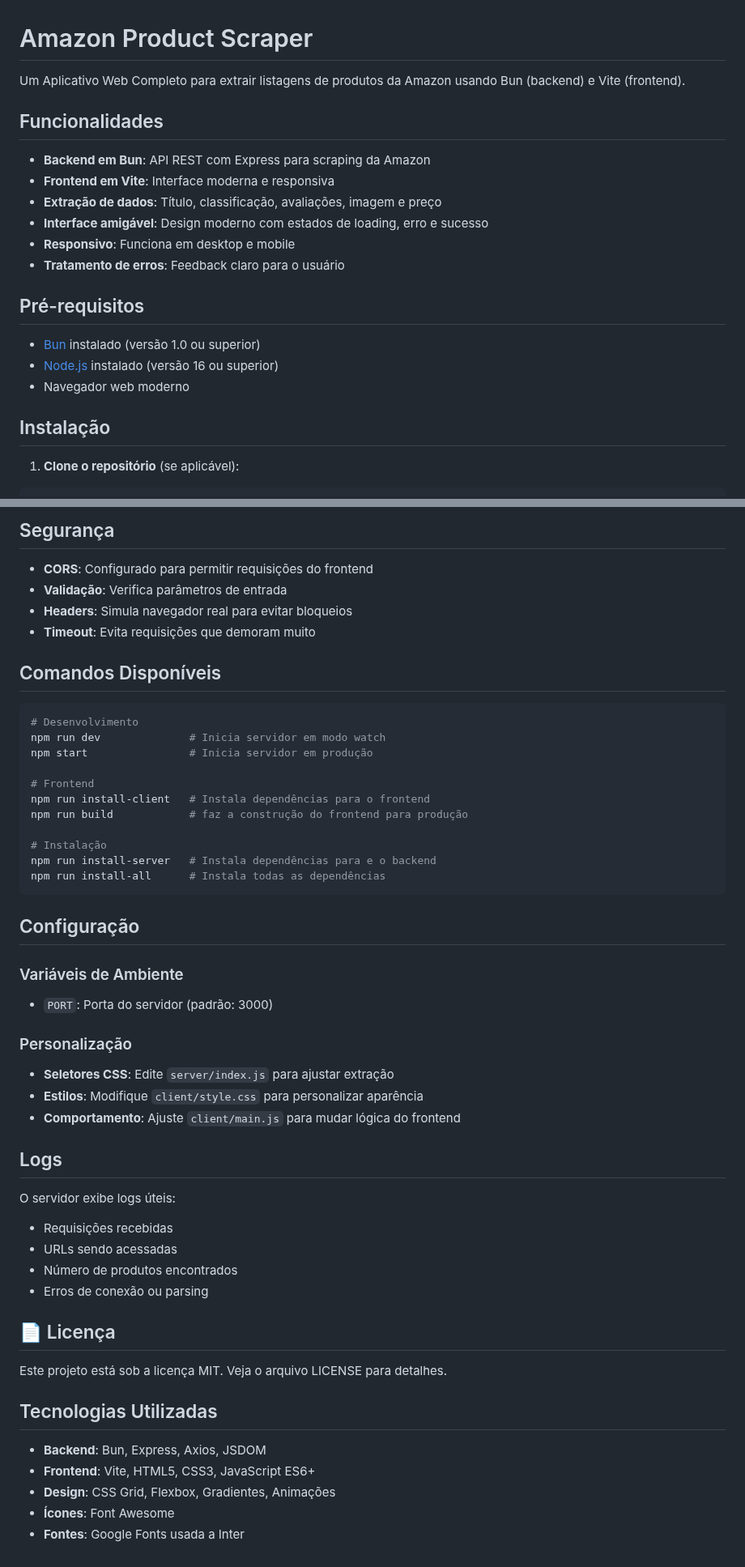
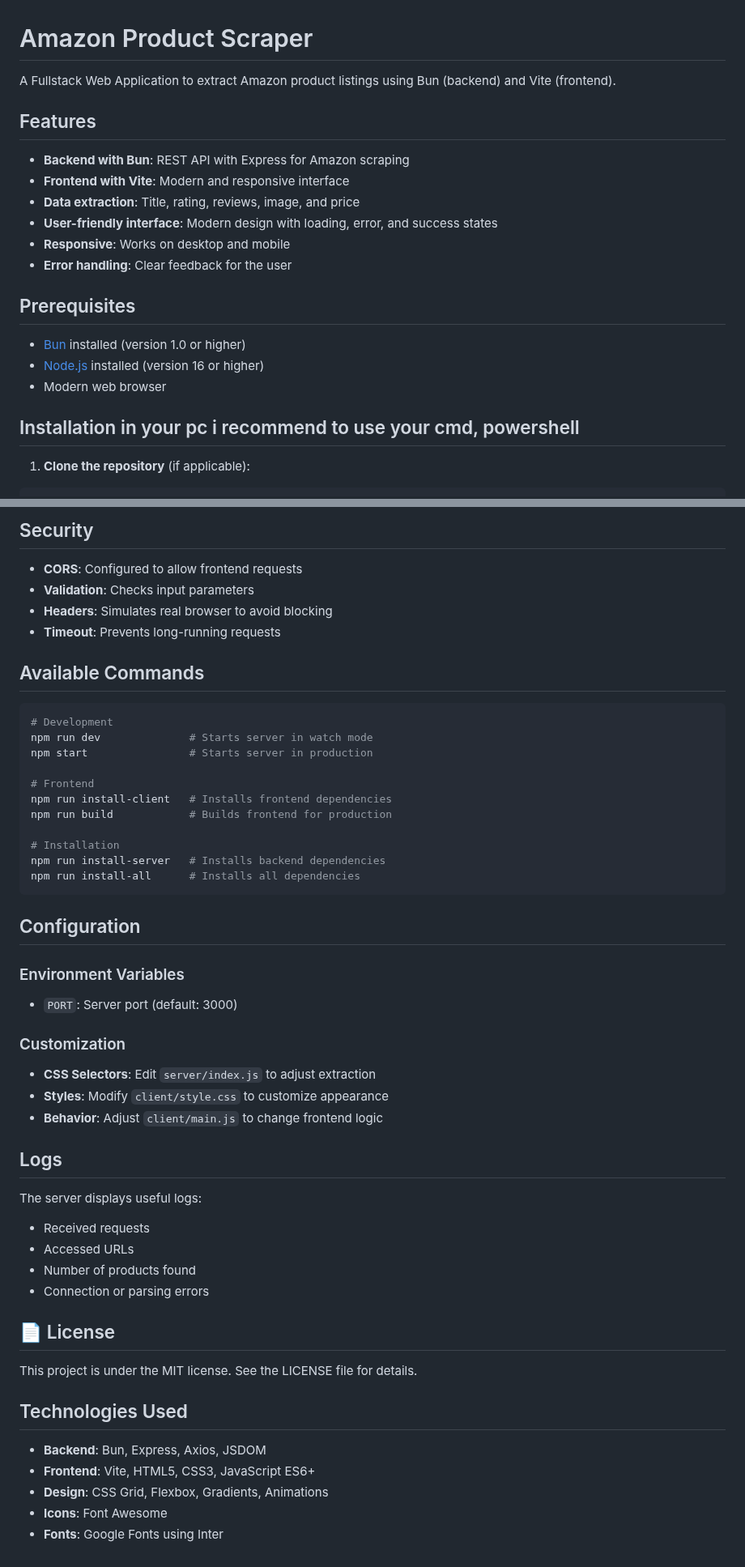
Before and after one commit to NatanLuz/amazon_scraper_fullstackAPI, a Markdown page: README.md, 2 parts joined by grey strips. Shown at 81% size. Rendered like a GitHub page.

````diff
--- a/README.md
+++ b/README.md
@@ -1,23 +1,23 @@
 # Amazon Product Scraper
 
-Um Aplicativo Web Completo para extrair listagens de produtos da Amazon usando Bun (backend) e Vite (frontend).
+A Fullstack Web Application to extract Amazon product listings using Bun (backend) and Vite (frontend).
 
-## Funcionalidades
+## Features
 
-- **Backend em Bun**: API REST com Express para scraping da Amazon
-- **Frontend em Vite**: Interface moderna e responsiva
-- **Extração de dados**: Título, classificação, avaliações, imagem e preço
-- **Interface amigável**: Design moderno com estados de loading, erro e sucesso
-- **Responsivo**: Funciona em desktop e mobile
-- **Tratamento de erros**: Feedback claro para o usuário
+- **Backend with Bun**: REST API with Express for Amazon scraping
+- **Frontend with Vite**: Modern and responsive interface
+- **Data extraction**: Title, rating, reviews, image, and price
+- **User-friendly interface**: Modern design with loading, error, and success states
+- **Responsive**: Works on desktop and mobile
+- **Error handling**: Clear feedback for the user
 
-##  Pré-requisitos
+## Prerequisites
 
-- [Bun](https://bun.sh/) instalado (versão 1.0 ou superior)
-- [Node.js](https://nodejs.org/) instalado (versão 16 ou superior)
-- Navegador web moderno
+- [Bun](https://bun.sh/) installed (version 1.0 or higher)
+- [Node.js](https://nodejs.org/) installed (version 16 or higher)
+- Modern web browser
 
-## Instalação
+## Installation in your pc i recommend to use your cmd, powershell
 
-1. **Clone o repositório** (se aplicável):
+1. **Clone the repository** (if applicable):
 ```bash
@@ -193,55 +193,54 @@ Verifica o status do servidor.
 
-##  Segurança
+## Security
 
-- **CORS**: Configurado para permitir requisições do frontend
-- **Validação**: Verifica parâmetros de entrada
-- **Headers**: Simula navegador real para evitar bloqueios
-- **Timeout**: Evita requisições que demoram muito
+- **CORS**: Configured to allow frontend requests
+- **Validation**: Checks input parameters
+- **Headers**: Simulates real browser to avoid blocking
+- **Timeout**: Prevents long-running requests
 
-##  Comandos Disponíveis
+## Available Commands
 
 ```bash
-# Desenvolvimento
-npm run dev              # Inicia servidor em modo watch
-npm start                # Inicia servidor em produção
+# Development
+npm run dev              # Starts server in watch mode
+npm start                # Starts server in production
 
 # Frontend
-npm run install-client   # Instala dependências para o frontend
-npm run build            # faz a construção do frontend para produção
+npm run install-client   # Installs frontend dependencies
+npm run build            # Builds frontend for production
 
-# Instalação
-npm run install-server   # Instala dependências para e o backend
-npm run install-all      # Instala todas as dependências
+# Installation
+npm run install-server   # Installs backend dependencies
+npm run install-all      # Installs all dependencies
 ```
 
-##  Configuração
+## Configuration
 
-### Variáveis de Ambiente
+### Environment Variables
 
-- `PORT`: Porta do servidor (padrão: 3000)
+- `PORT`: Server port (default: 3000)
 
-### Personalização
+### Customization
 
-- **Seletores CSS**: Edite `server/index.js` para ajustar extração
-- **Estilos**: Modifique `client/style.css` para personalizar aparência
-- **Comportamento**: Ajuste `client/main.js` para mudar lógica do frontend
+- **CSS Selectors**: Edit `server/index.js` to adjust extraction
+- **Styles**: Modify `client/style.css` to customize appearance
+- **Behavior**: Adjust `client/main.js` to change frontend logic
 
-##  Logs
+## Logs
 
-O servidor exibe logs úteis:
-- Requisições recebidas
-- URLs sendo acessadas
-- Número de produtos encontrados
-- Erros de conexão ou parsing
+The server displays useful logs:
+- Received requests
+- Accessed URLs
+- Number of products found
+- Connection or parsing errors
 
+## 📄 License
+This project is under the MIT license. See the LICENSE file for details.
 
-## 📄 Licença
-Este projeto está sob a licença MIT. Veja o arquivo LICENSE para detalhes.
-
-## Tecnologias Utilizadas
+## Technologies Used
 
 - **Backend**: Bun, Express, Axios, JSDOM
 - **Frontend**: Vite, HTML5, CSS3, JavaScript ES6+
-- **Design**: CSS Grid, Flexbox, Gradientes, Animações
-- **Ícones**: Font Awesome
-- **Fontes**: Google Fonts usada a Inter
+- **Design**: CSS Grid, Flexbox, Gradients, Animations
+- **Icons**: Font Awesome
+- **Fonts**: Google Fonts using Inter
````
Also changed, not shown: other parts of README.md (+69 -69 lines).
